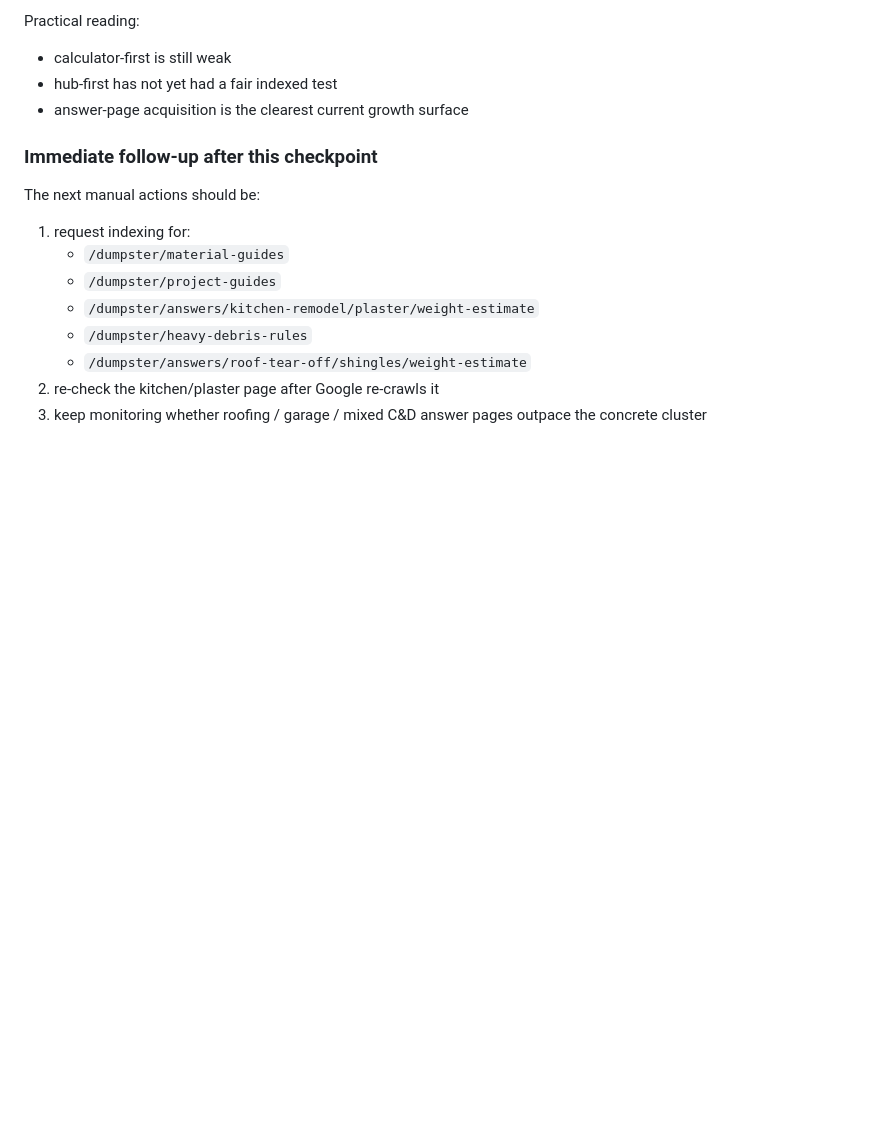
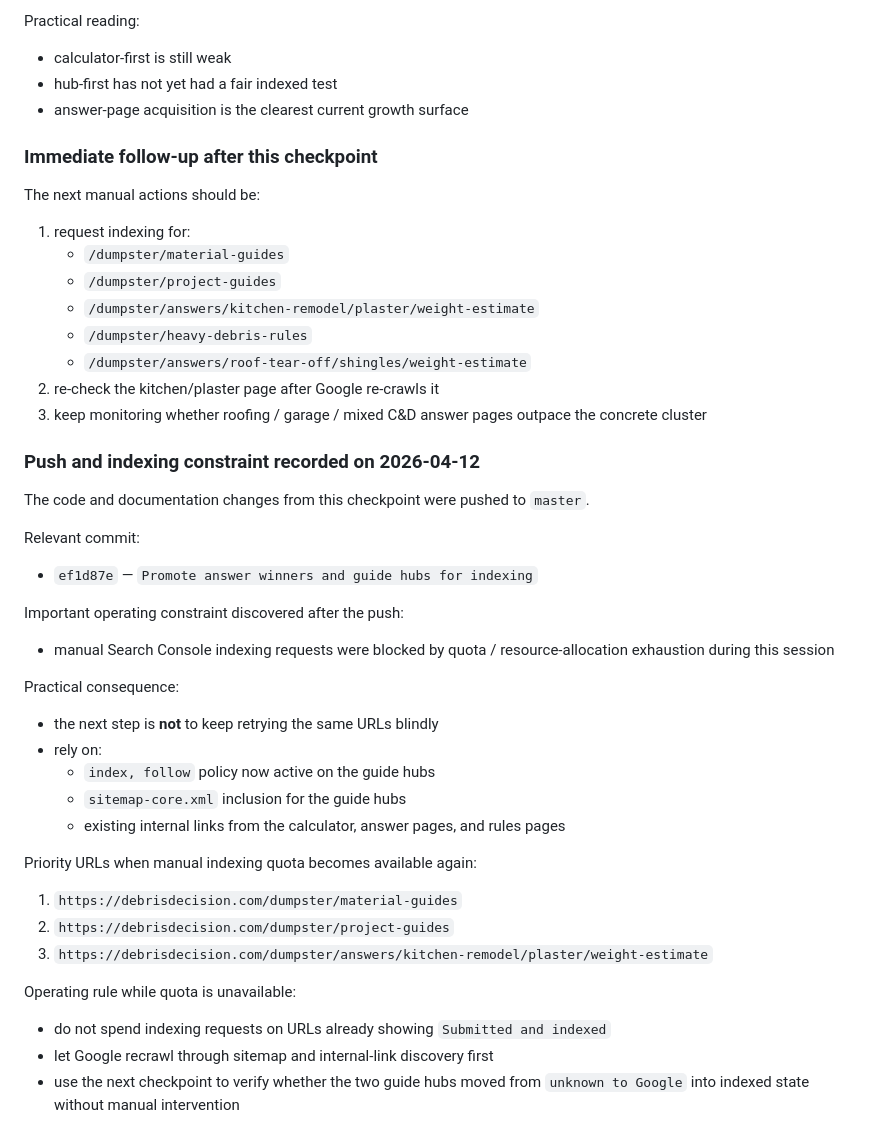
Before and after one commit to ichbinhyeok/Dumpster, a Markdown page: docs/seo/SEO_TRACKING_CHECKPOINT_2026-03-22.md, the part around the change. Rendered like a GitHub page; blank space fills up the shorter version.

Commit message:
Record indexing quota constraint in SEO tracking

```diff
--- a/docs/seo/SEO_TRACKING_CHECKPOINT_2026-03-22.md
+++ b/docs/seo/SEO_TRACKING_CHECKPOINT_2026-03-22.md
@@ -728,3 +728,35 @@ The next manual actions should be:
    - `/dumpster/answers/roof-tear-off/shingles/weight-estimate`
 2. re-check the kitchen/plaster page after Google re-crawls it
 3. keep monitoring whether roofing / garage / mixed C&D answer pages outpace the concrete cluster
+
+### Push and indexing constraint recorded on 2026-04-12
+
+The code and documentation changes from this checkpoint were pushed to `master`.
+
+Relevant commit:
+
+- `ef1d87e` — `Promote answer winners and guide hubs for indexing`
+
+Important operating constraint discovered after the push:
+
+- manual Search Console indexing requests were blocked by quota / resource-allocation exhaustion during this session
+
+Practical consequence:
+
+- the next step is **not** to keep retrying the same URLs blindly
+- rely on:
+  - `index, follow` policy now active on the guide hubs
+  - `sitemap-core.xml` inclusion for the guide hubs
+  - existing internal links from the calculator, answer pages, and rules pages
+
+Priority URLs when manual indexing quota becomes available again:
+
+1. `https://debrisdecision.com/dumpster/material-guides`
+2. `https://debrisdecision.com/dumpster/project-guides`
+3. `https://debrisdecision.com/dumpster/answers/kitchen-remodel/plaster/weight-estimate`
+
+Operating rule while quota is unavailable:
+
+- do not spend indexing requests on URLs already showing `Submitted and indexed`
+- let Google recrawl through sitemap and internal-link discovery first
+- use the next checkpoint to verify whether the two guide hubs moved from `unknown to Google` into indexed state without manual intervention
```
